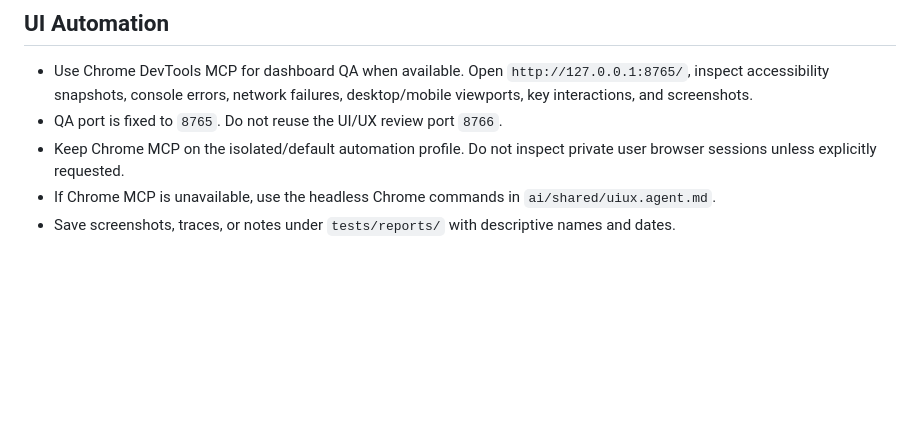
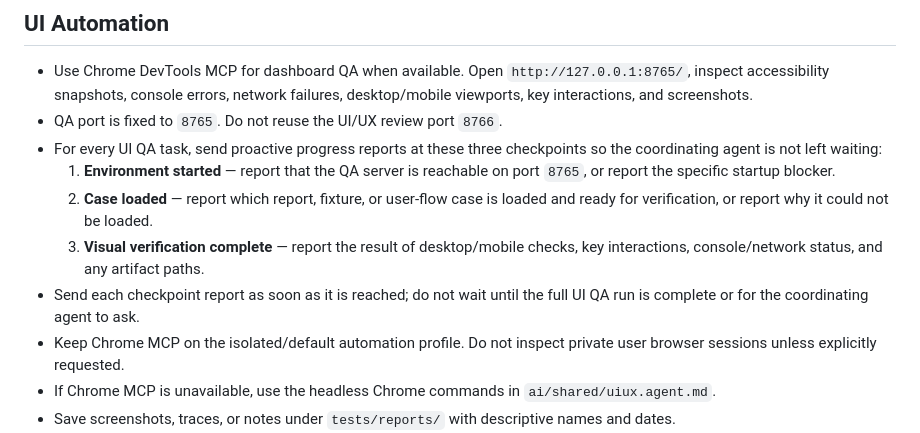
Before and after one commit to Andy-CH-BO-AN/AI-running-coach, a Markdown page: ai/shared/qa.agent.md, the part around the change. GitHub-like rendering; blank space fills up the shorter version.

Commit message:
DOCS: require UI QA checkpoint updates
Require QA agents to proactively report environment startup, case loading, and visual verification completion during UI QA tasks. This lets coordinating agents track progress without waiting for a final-only report.

```diff
--- a/ai/shared/qa.agent.md
+++ b/ai/shared/qa.agent.md
@@ -95,6 +95,16 @@ Run a regression scope that matches the change risk.
   `http://127.0.0.1:8765/`, inspect accessibility snapshots, console errors,
   network failures, desktop/mobile viewports, key interactions, and screenshots.
 - QA port is fixed to `8765`. Do not reuse the UI/UX review port `8766`.
+- For every UI QA task, send proactive progress reports at these three
+  checkpoints so the coordinating agent is not left waiting:
+  1. **Environment started** — report that the QA server is reachable on
+     port `8765`, or report the specific startup blocker.
+  2. **Case loaded** — report which report, fixture, or user-flow case is
+     loaded and ready for verification, or report why it could not be loaded.
+  3. **Visual verification complete** — report the result of desktop/mobile
+     checks, key interactions, console/network status, and any artifact paths.
+- Send each checkpoint report as soon as it is reached; do not wait until the
+  full UI QA run is complete or for the coordinating agent to ask.
 - Keep Chrome MCP on the isolated/default automation profile. Do not inspect
   private user browser sessions unless explicitly requested.
 - If Chrome MCP is unavailable, use the headless Chrome commands in
```
